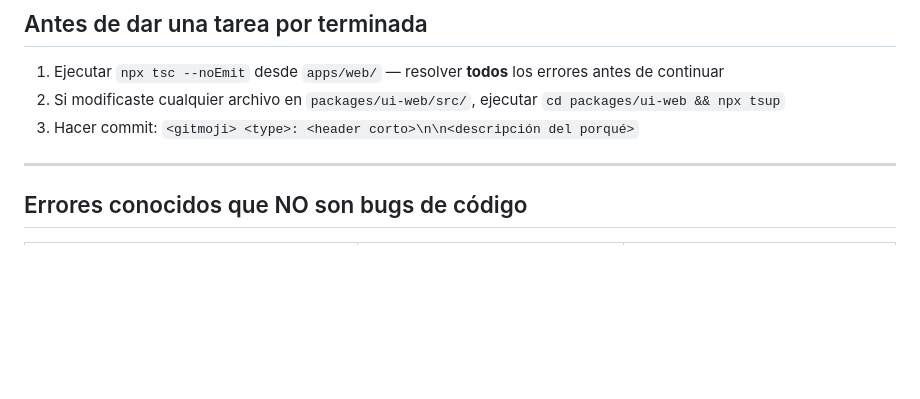
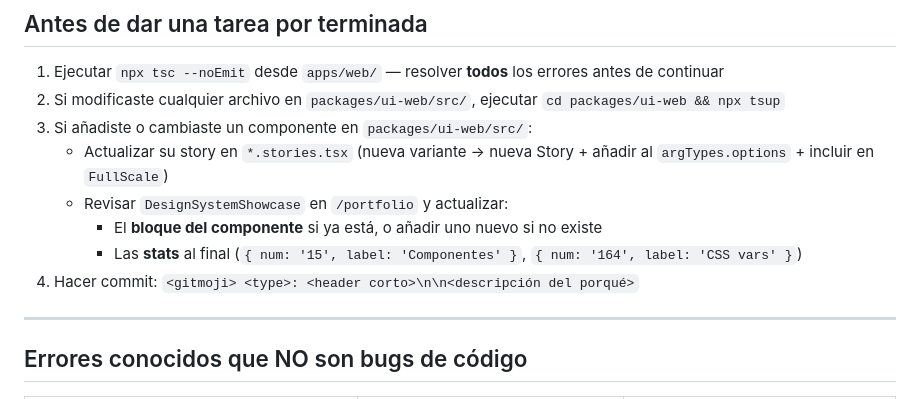
Before and after one commit to amat3/kore, a Markdown page: apps/web/AGENTS.md, the part around the change. Rendered like a GitHub page; blank space fills up the shorter version.

Commit message:
📝 docs: añadir regla de actualización de stories y portfolio en AGENTS
Cada cambio en ui-web implica: story actualizada + DesignSystemShowcase
revisado (bloque del componente + stats con datos reales).

Co-Authored-By: Claude Sonnet 4.6 <noreply@anthropic.com>

```diff
--- a/apps/web/AGENTS.md
+++ b/apps/web/AGENTS.md
@@ -14,7 +14,12 @@ This version has breaking changes — APIs, conventions, and file structure may
 
 1. Ejecutar `npx tsc --noEmit` desde `apps/web/` — resolver **todos** los errores antes de continuar
 2. Si modificaste cualquier archivo en `packages/ui-web/src/`, ejecutar `cd packages/ui-web && npx tsup`
-3. Hacer commit: `<gitmoji> <type>: <header corto>\n\n<descripción del porqué>`
+3. Si añadiste o cambiaste un componente en `packages/ui-web/src/`:
+   - Actualizar su story en `*.stories.tsx` (nueva variante → nueva Story + añadir al `argTypes.options` + incluir en `FullScale`)
+   - Revisar `DesignSystemShowcase` en `/portfolio` y actualizar:
+     - El **bloque del componente** si ya está, o añadir uno nuevo si no existe
+     - Las **stats** al final (`{ num: '15', label: 'Componentes' }`, `{ num: '164', label: 'CSS vars' }`)
+4. Hacer commit: `<gitmoji> <type>: <header corto>\n\n<descripción del porqué>`
 
 ---
 
```
